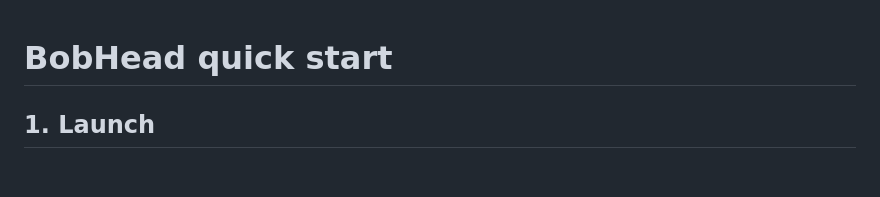
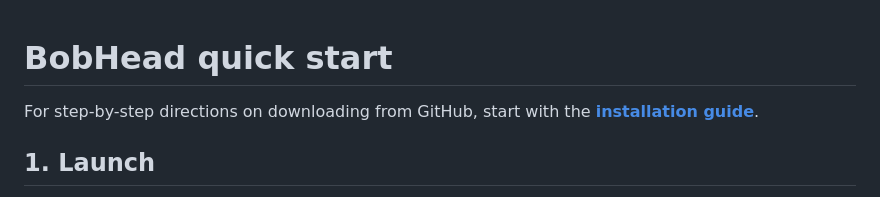
Before and after one commit to jalrobustvfx/BobHead, a Markdown page: docs/QUICKSTART.md, the part around the change. Rendered like a GitHub page; blank space fills up the shorter version.

```diff
--- a/docs/QUICKSTART.md
+++ b/docs/QUICKSTART.md
@@ -1,4 +1,6 @@
 # BobHead quick start
+
+For step-by-step directions on downloading from GitHub, start with the **[installation guide](../INSTALL.md)**.
 
 ## 1. Launch
 
```
Also changed, not shown: INSTALL.md (added, +61 -0 lines), README.md (+2 -0 lines).
